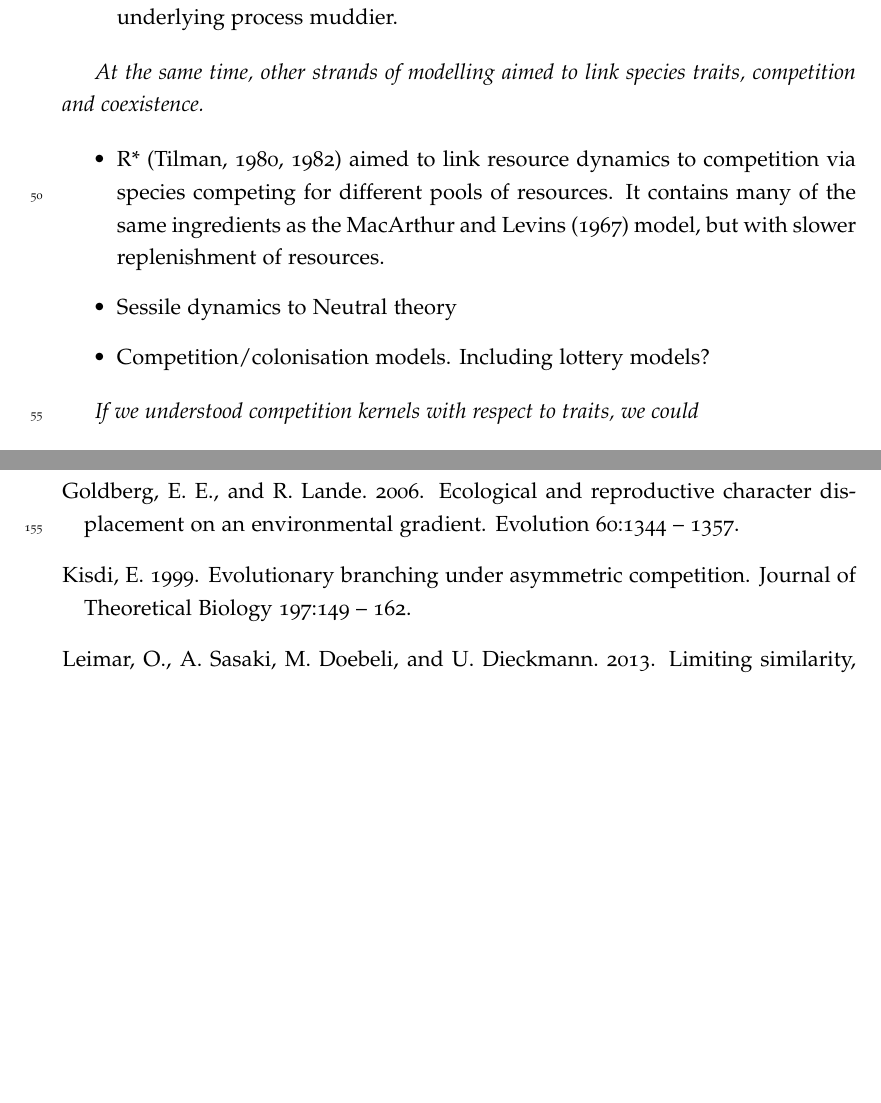
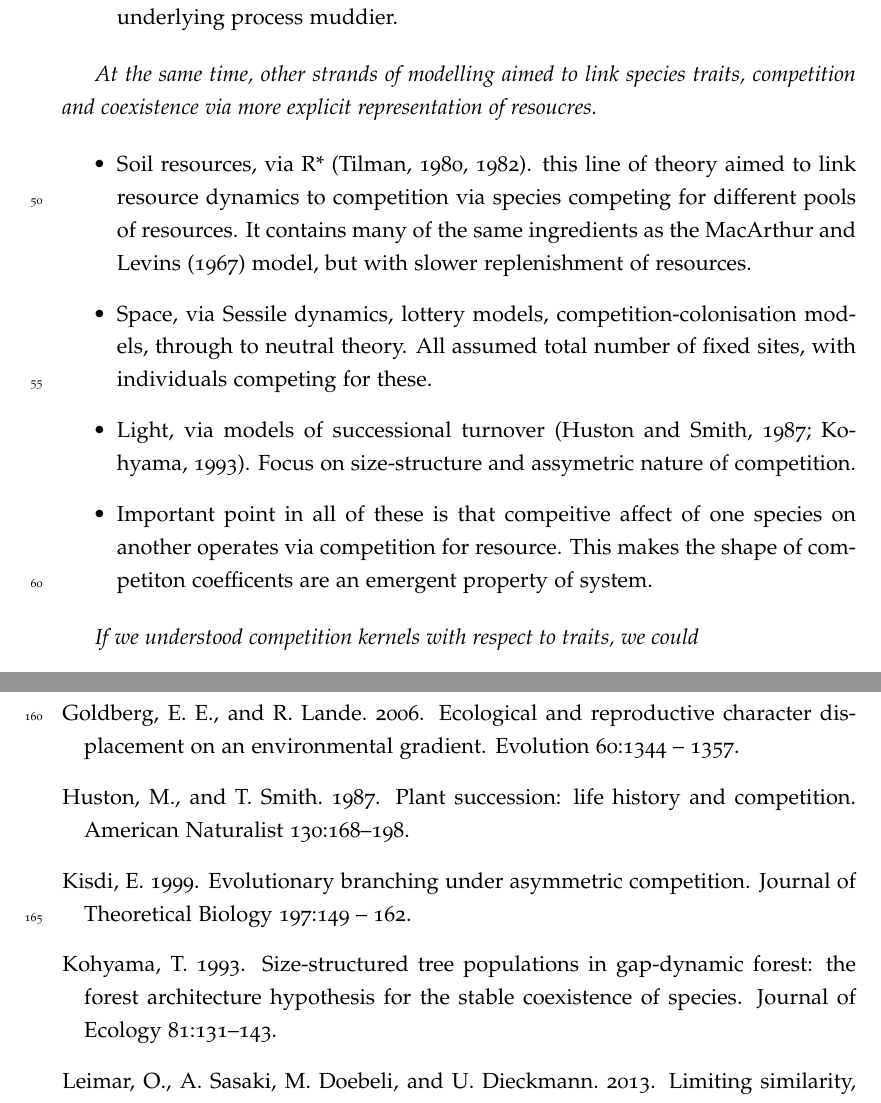
Before and after one commit to traitecoevo/competition_kernels, a LaTeX document (ms/competition-kernels.tex): two parts of pages 2 and 6 of 7, joined at a grey line, cut so that both start at the same text, the shorter picture padded with empty space. Compiled offline with pdfLaTeX.

Commit message:
Add light / succession models to introduction

```diff
--- a/ms/competition-kernels.tex
+++ b/ms/competition-kernels.tex
@@ -99,15 +99,23 @@
 \end{itemize}
 
 \textit{At the same time, other strands of modelling aimed to link
-  species traits, competition and coexistence.}
+  species traits, competition and coexistence via more explicit
+  representation of resoucres.}
 \begin{itemize}
-\item R* \citep{Tilman-1980,Tilman-1982} aimed to link resource
+\item Soil resources, via R* \citep{Tilman-1980,Tilman-1982}. this line of theory
+  aimed to link  resource
   dynamics to competition via species competing for different pools of
   resources.  It contains many of the same ingredients as the
   \citet{MacArthur-1967} model, but with slower replenishment of
   resources.
-\item Sessile dynamics to Neutral theory
-\item Competition/colonisation models.  Including lottery models?
+\item Space, via Sessile dynamics, lottery models, competition-colonisation
+  models, through to neutral theory. All assumed total number of fixed sites,
+  with individuals competing for these.
+\item Light, via models of successional turnover \citep{Huston-1987, Kohyama-1993}.
+  Focus on size-structure and assymetric nature of competition.
+\item Important point in all of these is that compeitive affect of one species
+  on another operates via competition for resource. This makes the shape of
+  competiton coefficents are an emergent  property of system.
 \end{itemize}
 
 \textit{If we understood competition kernels with respect to traits,
```
Also changed, not shown: ms/references.bib (+19 -0 lines).
